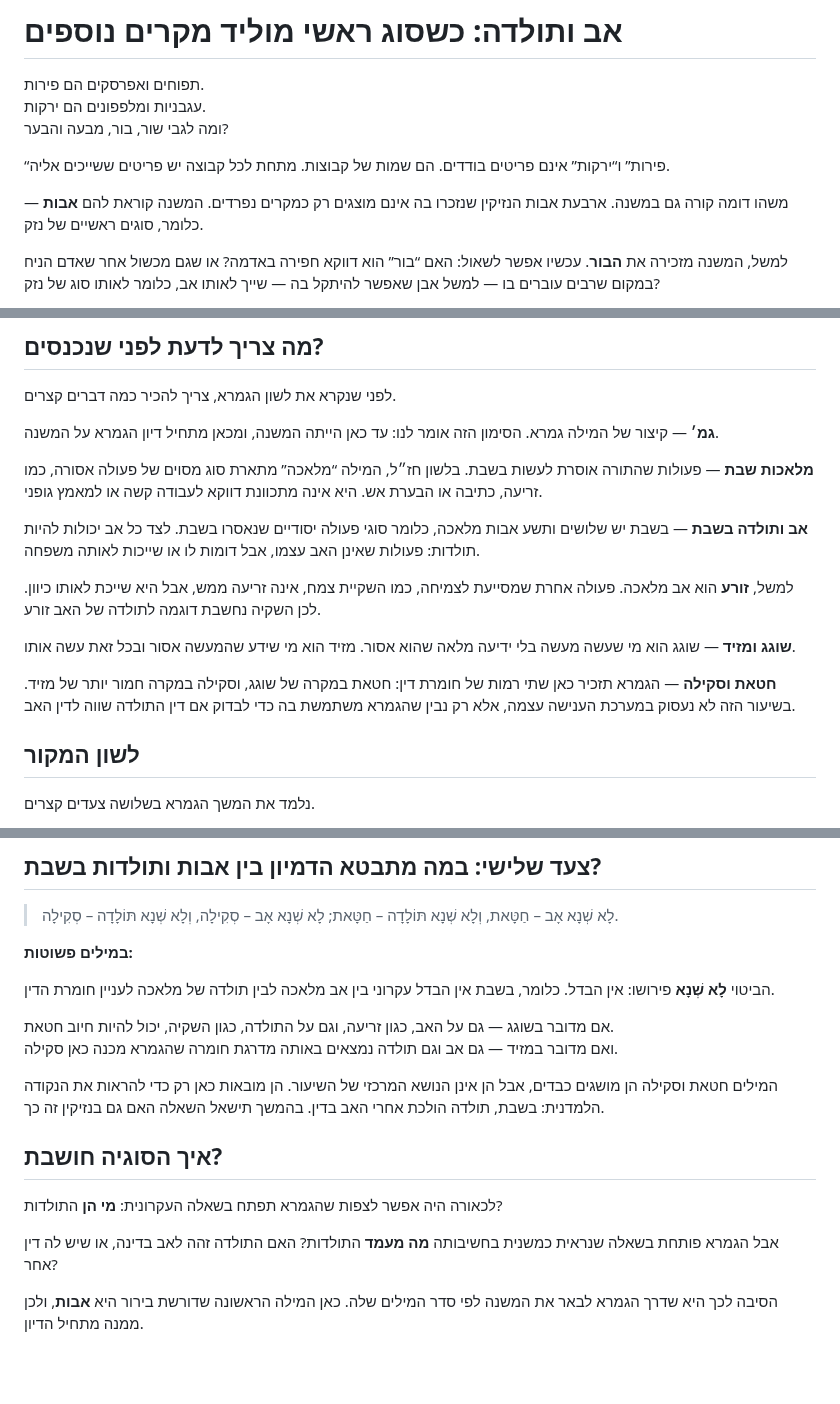
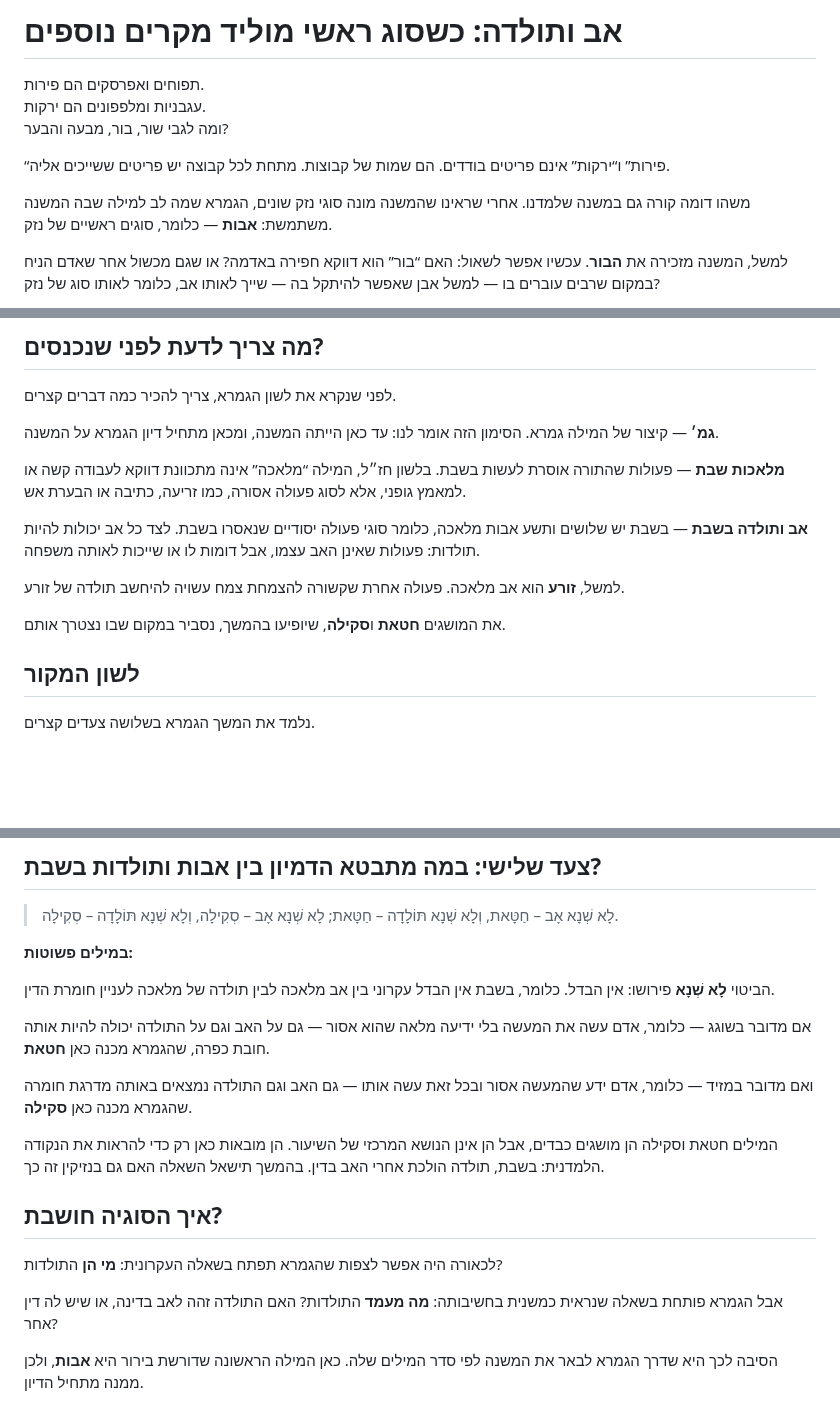
Before and after one commit to vaisisrael/gemara-benichuta, a Markdown page: content/lessons/003.md, 3 parts joined by grey strips. Drawn GitHub-style; blank space fills up the shorter version.

Commit message:
Refine explanations of key terms in Mishnah and Gemara
Clarify the definitions and relationships between terms in the context of the Mishnah and Gemara, including the concepts of 'Av' and 'Toldah', and their implications for Shabbat laws.

```diff
--- a/content/lessons/003.md
+++ b/content/lessons/003.md
@@ -26,7 +26,7 @@ og_description: "שיעור בבבא קמא על אבות ותולדות: איך
 
 “פירות” ו“ירקות” אינם פריטים בודדים. הם שמות של קבוצות. מתחת לכל קבוצה יש פריטים ששייכים אליה.
 
-משהו דומה קורה גם במשנה. ארבעת אבות הנזיקין שנזכרו בה אינם מוצגים רק כמקרים נפרדים. המשנה קוראת להם **אבות** — כלומר, סוגים ראשיים של נזק.
+משהו דומה קורה גם במשנה שלמדנו. אחרי שראינו שהמשנה מונה סוגי נזק שונים, הגמרא שמה לב למילה שבה המשנה משתמשת: **אבות** — כלומר, סוגים ראשיים של נזק.
 
 למשל, המשנה מזכירה את **הבור**. עכשיו אפשר לשאול: האם “בור” הוא דווקא חפירה באדמה? או שגם מכשול אחר שאדם הניח במקום שרבים עוברים בו — למשל אבן שאפשר להיתקל בה — שייך לאותו אב, כלומר לאותו סוג של נזק?
 
@@ -46,15 +46,13 @@ og_description: "שיעור בבבא קמא על אבות ותולדות: איך
 
 **גמ׳** — קיצור של המילה גמרא. הסימון הזה אומר לנו: עד כאן הייתה המשנה, ומכאן מתחיל דיון הגמרא על המשנה.
 
-**מלאכות שבת** — פעולות שהתורה אוסרת לעשות בשבת. בלשון חז״ל, המילה “מלאכה” מתארת סוג מסוים של פעולה אסורה, כמו זריעה, כתיבה או הבערת אש. היא אינה מתכוונת דווקא לעבודה קשה או למאמץ גופני.
+**מלאכות שבת** — פעולות שהתורה אוסרת לעשות בשבת. בלשון חז״ל, המילה “מלאכה” אינה מתכוונת דווקא לעבודה קשה או למאמץ גופני, אלא לסוג פעולה אסורה, כמו זריעה, כתיבה או הבערת אש.
 
 **אב ותולדה בשבת** — בשבת יש שלושים ותשע אבות מלאכה, כלומר סוגי פעולה יסודיים שנאסרו בשבת. לצד כל אב יכולות להיות תולדות: פעולות שאינן האב עצמו, אבל דומות לו או שייכות לאותה משפחה.
 
-למשל, **זורע** הוא אב מלאכה. פעולה אחרת שמסייעת לצמיחה, כמו השקיית צמח, אינה זריעה ממש, אבל היא שייכת לאותו כיוון. לכן השקיה נחשבת דוגמה לתולדה של האב זורע.
+למשל, **זורע** הוא אב מלאכה. פעולה אחרת שקשורה להצמחת צמח עשויה להיחשב תולדה של זורע.
 
-**שוגג ומזיד** — שוגג הוא מי שעשה מעשה בלי ידיעה מלאה שהוא אסור. מזיד הוא מי שידע שהמעשה אסור ובכל זאת עשה אותו.
-
-**חטאת וסקילה** — הגמרא תזכיר כאן שתי רמות של חומרת דין: חטאת במקרה של שוגג, וסקילה במקרה חמור יותר של מזיד. בשיעור הזה לא נעסוק במערכת הענישה עצמה, אלא רק נבין שהגמרא משתמשת בה כדי לבדוק אם דין התולדה שווה לדין האב.
+את המושגים **חטאת** ו**סקילה**, שיופיעו בהמשך, נסביר במקום שבו נצטרך אותם.
 
 ## לשון המקור
 
@@ -92,8 +90,9 @@ og_description: "שיעור בבבא קמא על אבות ותולדות: איך
 
 הביטוי **לָא שְׁנָא** פירושו: אין הבדל. כלומר, בשבת אין הבדל עקרוני בין אב מלאכה לבין תולדה של מלאכה לעניין חומרת הדין.
 
-אם מדובר בשוגג — גם על האב, כגון זריעה, וגם על התולדה, כגון השקיה, יכול להיות חיוב חטאת.
-ואם מדובר במזיד — גם אב וגם תולדה נמצאים באותה מדרגת חומרה שהגמרא מכנה כאן סקילה.
+אם מדובר בשוגג — כלומר, אדם עשה את המעשה בלי ידיעה מלאה שהוא אסור — גם על האב וגם על התולדה יכולה להיות אותה חובת כפרה, שהגמרא מכנה כאן **חטאת**.
+
+ואם מדובר במזיד — כלומר, אדם ידע שהמעשה אסור ובכל זאת עשה אותו — גם האב וגם התולדה נמצאים באותה מדרגת חומרה שהגמרא מכנה כאן **סקילה**.
 
 המילים חטאת וסקילה הן מושגים כבדים, אבל הן אינן הנושא המרכזי של השיעור. הן מובאות כאן רק כדי להראות את הנקודה הלמדנית: בשבת, תולדה הולכת אחרי האב בדין. בהמשך תישאל השאלה האם גם בנזיקין זה כך.
 
@@ -101,7 +100,7 @@ og_description: "שיעור בבבא קמא על אבות ותולדות: איך
 
 לכאורה היה אפשר לצפות שהגמרא תפתח בשאלה העקרונית: **מי הן** התולדות?
 
-אבל הגמרא פותחת בשאלה שנראית כמשנית בחשיבותה **מה מעמד** התולדות? האם התולדה זהה לאב בדינה, או שיש לה דין אחר?
+אבל הגמרא פותחת בשאלה שנראית כמשנית בחשיבותה: **מה מעמד** התולדות? האם התולדה זהה לאב בדינה, או שיש לה דין אחר?
 
 הסיבה לכך היא שדרך הגמרא לבאר את המשנה לפי סדר המילים שלה. כאן המילה הראשונה שדורשת בירור היא **אבות**, ולכן ממנה מתחיל הדיון.
 
```
Also changed, not shown: other parts of content/lessons/003.md (+2 -0 lines).
